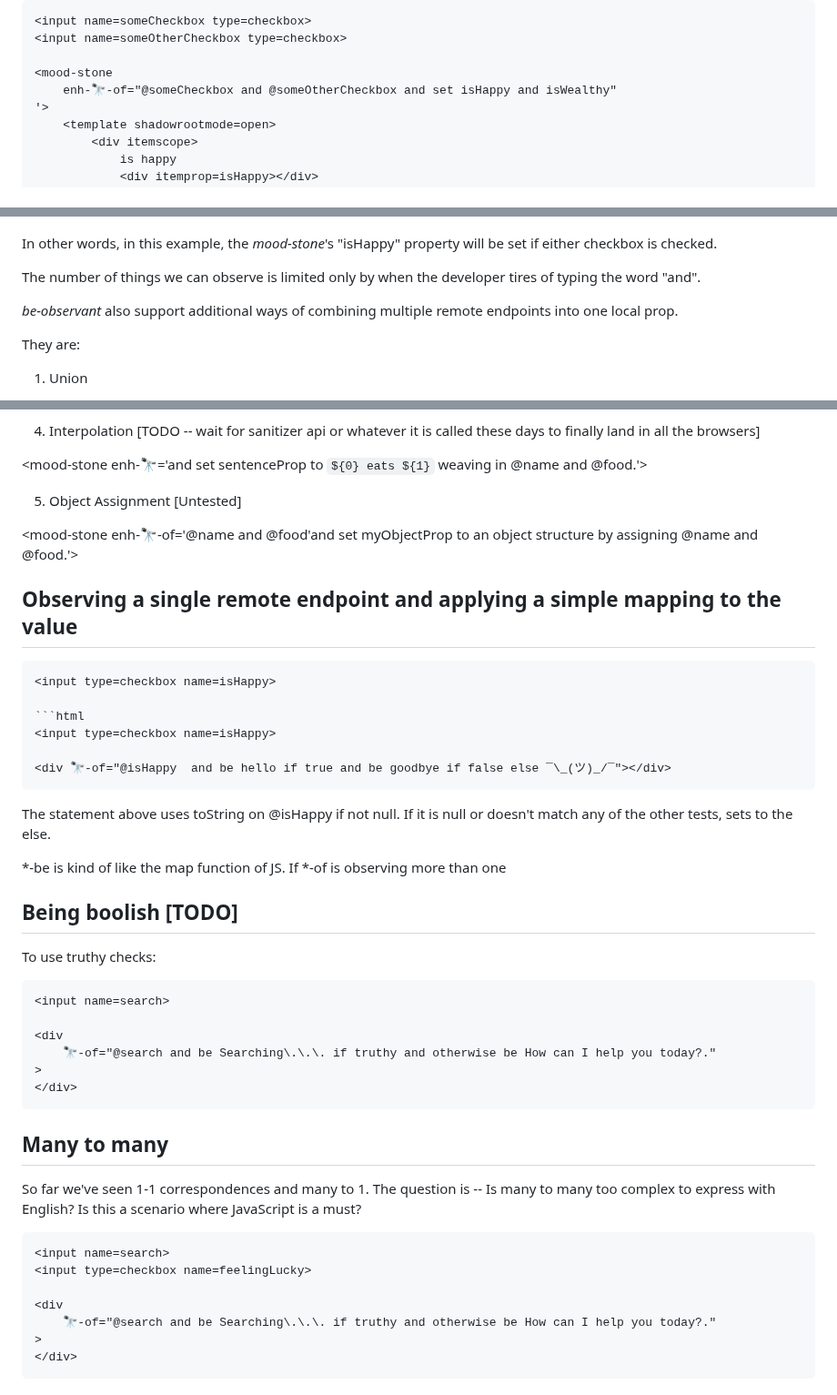
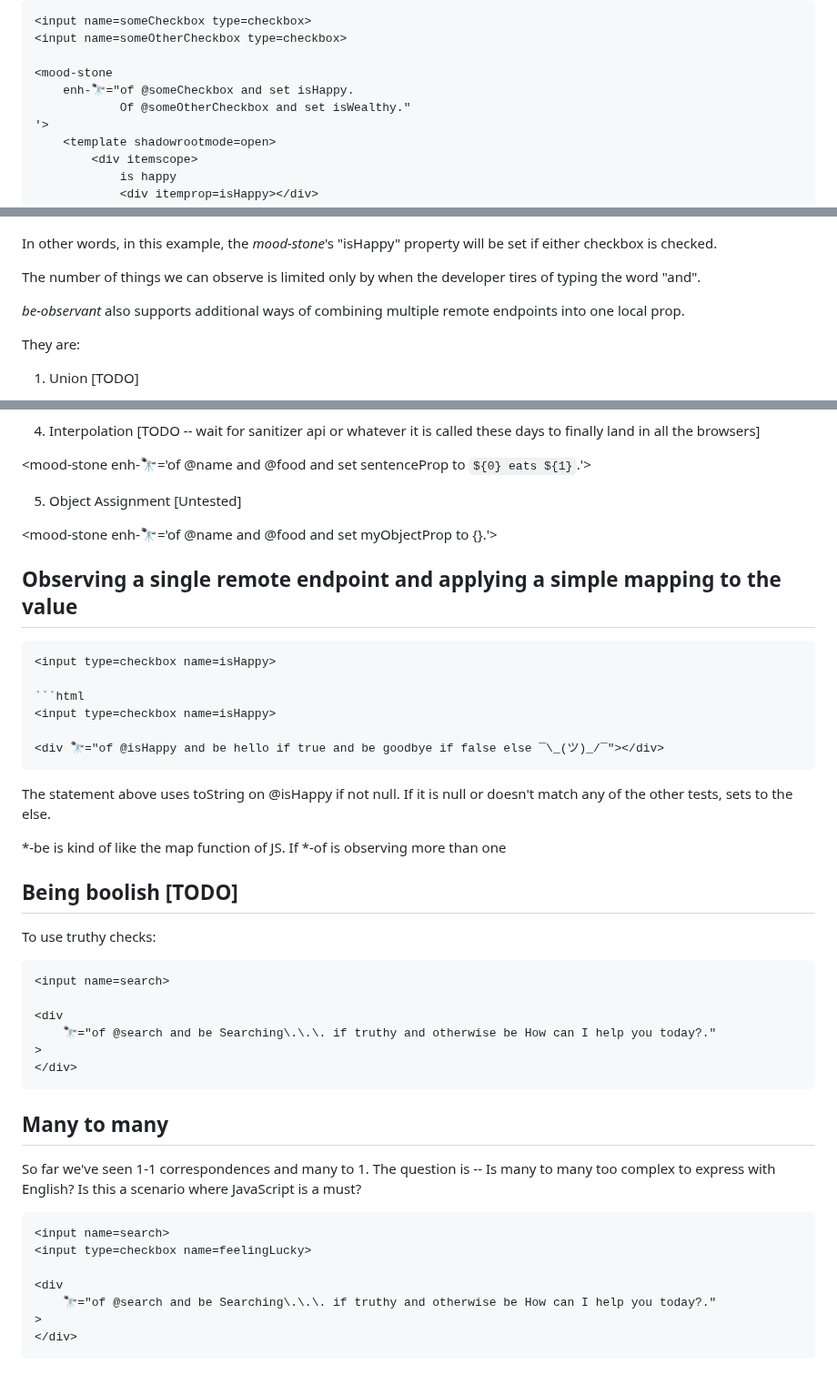
Before and after one commit to bahrus/be-observant, a Markdown page: README.md, 3 parts joined by grey strips. Shown at 91% size. GitHub-like rendering.

Commit message:
Merge branch 'baseline' of https://github.com/bahrus/be-observant into baseline

````diff
--- a/README.md
+++ b/README.md
@@ -291,7 +291,8 @@ This example works, where each observing statement is treated independently:
 <input name=someOtherCheckbox type=checkbox>
 
 <mood-stone
-    enh-🔭-of="@someCheckbox and @someOtherCheckbox and set isHappy and isWealthy"
+    enh-🔭="of @someCheckbox and set isHappy.
+            Of @someOtherCheckbox and set isWealthy."
 '>
     <template shadowrootmode=open>
         <div itemscope>
@@ -347,9 +350,9 @@ In other words, in this example, the *mood-stone*'s "isHappy" property will be s
 
 The number of things we can observe is limited only by when the developer tires of typing the word "and".
 
-*be-observant* also support additional ways of combining multiple remote endpoints into one local prop.
+*be-observant* also supports additional ways of combining multiple remote endpoints into one local prop.
 
 They are:
 
-1.  Union
+1.  Union [TODO]
 
@@ -365,12 +372,12 @@ They are:
 
 4.  Interpolation [TODO -- wait for sanitizer api or whatever it is called these days to finally land in all the browsers]
 
-<mood-stone enh-🔭='and set sentenceProp to `${0} eats ${1}` weaving in @name and @food.'>
+<mood-stone enh-🔭='of @name and @food and set sentenceProp to `${0} eats ${1}`.'>
 
 5.  Object Assignment [Untested]
 
 <mood-stone
-    enh-🔭-of='@name and @food'and set myObjectProp to an object structure by assigning @name and @food.'>
+    enh-🔭='of @name and @food and set myObjectProp to {}.'>
 
 ## Observing a single remote endpoint and applying a simple mapping to the value
 
@@ -380,7 +387,7 @@ They are:
 ```html
 <input type=checkbox name=isHappy>
 
-<div 🔭-of="@isHappy  and be hello if true and be goodbye if false else ¯\_(ツ)_/¯"></div>
+<div 🔭="of @isHappy and be hello if true and be goodbye if false else ¯\_(ツ)_/¯"></div>
 ```
 
 The statement above uses toString on @isHappy if not null.  If it is null or doesn't match any of the other tests, sets to the else.
@@ -395,7 +402,7 @@ To use truthy checks:
 <input name=search>
 
 <div
-    🔭-of="@search and be Searching\.\.\. if truthy and otherwise be How can I help you today?."
+    🔭="of @search and be Searching\.\.\. if truthy and otherwise be How can I help you today?."
 >
 </div>
 ```
@@ -410,7 +417,7 @@ So far we've seen 1-1 correspondences and many to 1.  The question is -- Is many
 <input type=checkbox name=feelingLucky>
 
 <div
-    🔭-of="@search and be Searching\.\.\. if truthy and otherwise be How can I help you today?."
+    🔭="of @search and be Searching\.\.\. if truthy and otherwise be How can I help you today?."
 >
 </div>
 ```
````
Also changed, not shown: other parts of README.md (+19 -13 lines).
